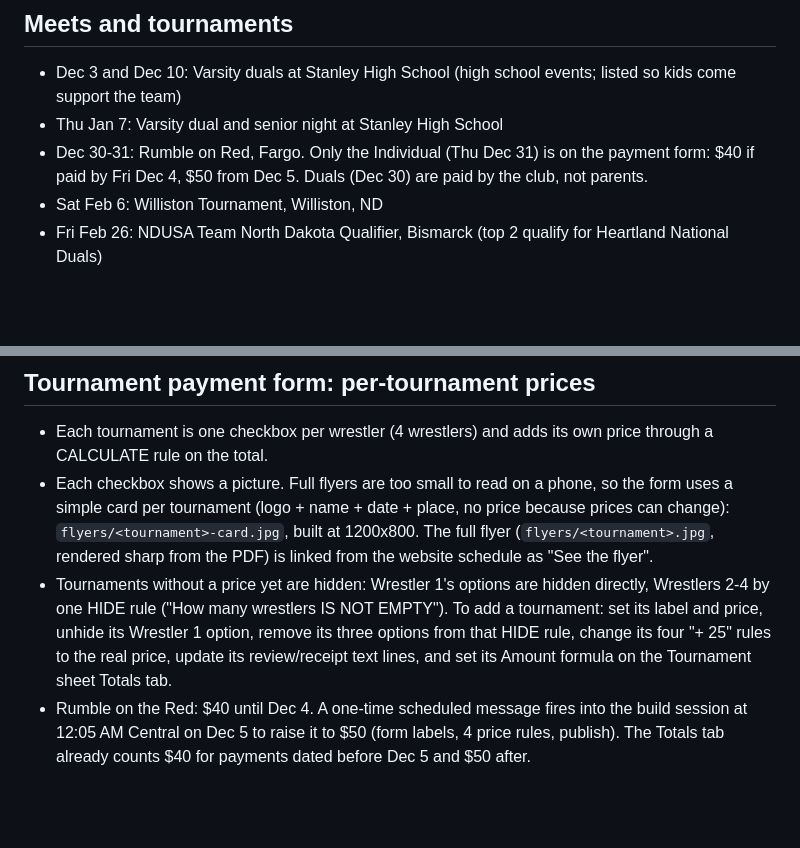
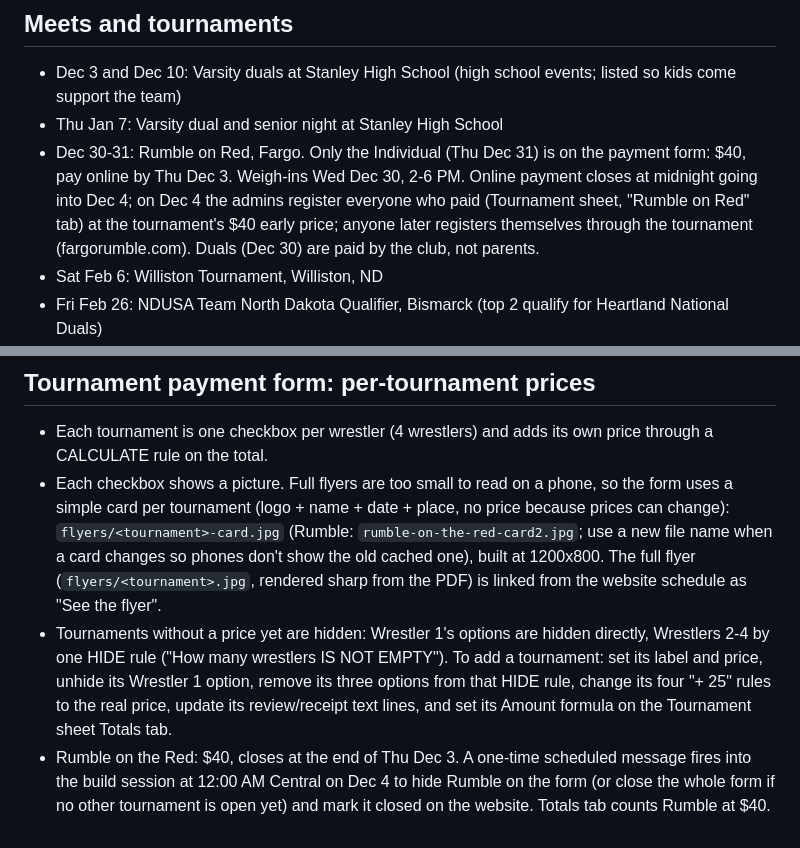
Before and after one commit to SWC-19/swc-website, a Markdown page: README.md, 2 parts joined by grey strips. Drawn GitHub-style; blank space fills up the shorter version.

Commit message:
README: Rumble closes end of Dec 3, admins register Dec 4
Co-Authored-By: Claude Opus 5.5 <noreply@anthropic.com>
Claude-Session: https://claude.ai/code/session_01RbUMcgzFtZxvtBEJPmmDq8

```diff
--- a/README.md
+++ b/README.md
@@ -68,7 +68,7 @@ Every Mon/Tue/Thu in January (from Jan 5), February and March is marked as a pra
 ## Meets and tournaments
 - Dec 3 and Dec 10: Varsity duals at Stanley High School (high school events; listed so kids come support the team)
 - Thu Jan 7: Varsity dual and senior night at Stanley High School
-- Dec 30-31: Rumble on Red, Fargo. Only the Individual (Thu Dec 31) is on the payment form: $40 if paid by Fri Dec 4, $50 from Dec 5. Duals (Dec 30) are paid by the club, not parents.
+- Dec 30-31: Rumble on Red, Fargo. Only the Individual (Thu Dec 31) is on the payment form: $40, pay online by Thu Dec 3. Weigh-ins Wed Dec 30, 2-6 PM. Online payment closes at midnight going into Dec 4; on Dec 4 the admins register everyone who paid (Tournament sheet, "Rumble on Red" tab) at the tournament's $40 early price; anyone later registers themselves through the tournament (fargorumble.com). Duals (Dec 30) are paid by the club, not parents.
 - Sat Feb 6: Williston Tournament, Williston, ND
 - Fri Feb 26: NDUSA Team North Dakota Qualifier, Bismarck (top 2 qualify for Heartland National Duals)
 - Fri Feb 26: Center, ND
@@ -109,6 +109,6 @@ The Tally forms (Registration, Pay Dues, Tournament) are open, so old flyer QR c
 
 ## Tournament payment form: per-tournament prices
 - Each tournament is one checkbox per wrestler (4 wrestlers) and adds its own price through a CALCULATE rule on the total.
-- Each checkbox shows a picture. Full flyers are too small to read on a phone, so the form uses a simple card per tournament (logo + name + date + place, no price because prices can change): `flyers/<tournament>-card.jpg`, built at 1200x800. The full flyer (`flyers/<tournament>.jpg`, rendered sharp from the PDF) is linked from the website schedule as "See the flyer".
+- Each checkbox shows a picture. Full flyers are too small to read on a phone, so the form uses a simple card per tournament (logo + name + date + place, no price because prices can change): `flyers/<tournament>-card.jpg` (Rumble: `rumble-on-the-red-card2.jpg`; use a new file name when a card changes so phones don't show the old cached one), built at 1200x800. The full flyer (`flyers/<tournament>.jpg`, rendered sharp from the PDF) is linked from the website schedule as "See the flyer".
 - Tournaments without a price yet are hidden: Wrestler 1's options are hidden directly, Wrestlers 2-4 by one HIDE rule ("How many wrestlers IS NOT EMPTY"). To add a tournament: set its label and price, unhide its Wrestler 1 option, remove its three options from that HIDE rule, change its four "+ 25" rules to the real price, update its review/receipt text lines, and set its Amount formula on the Tournament sheet Totals tab.
-- Rumble on the Red: $40 until Dec 4. A one-time scheduled message fires into the build session at 12:05 AM Central on Dec 5 to raise it to $50 (form labels, 4 price rules, publish). The Totals tab already counts $40 for payments dated before Dec 5 and $50 after.
+- Rumble on the Red: $40, closes at the end of Thu Dec 3. A one-time scheduled message fires into the build session at 12:00 AM Central on Dec 4 to hide Rumble on the form (or close the whole form if no other tournament is open yet) and mark it closed on the website. Totals tab counts Rumble at $40.
```
